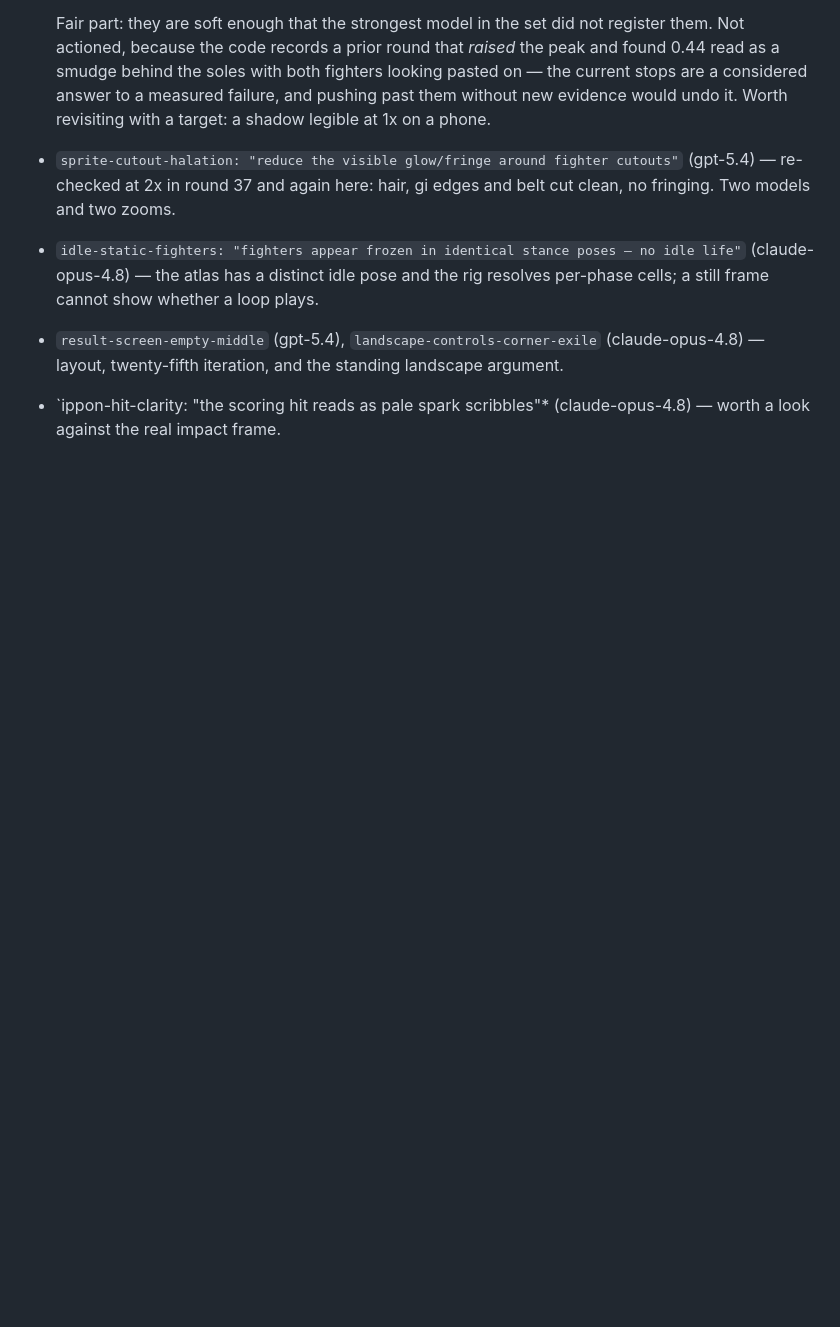
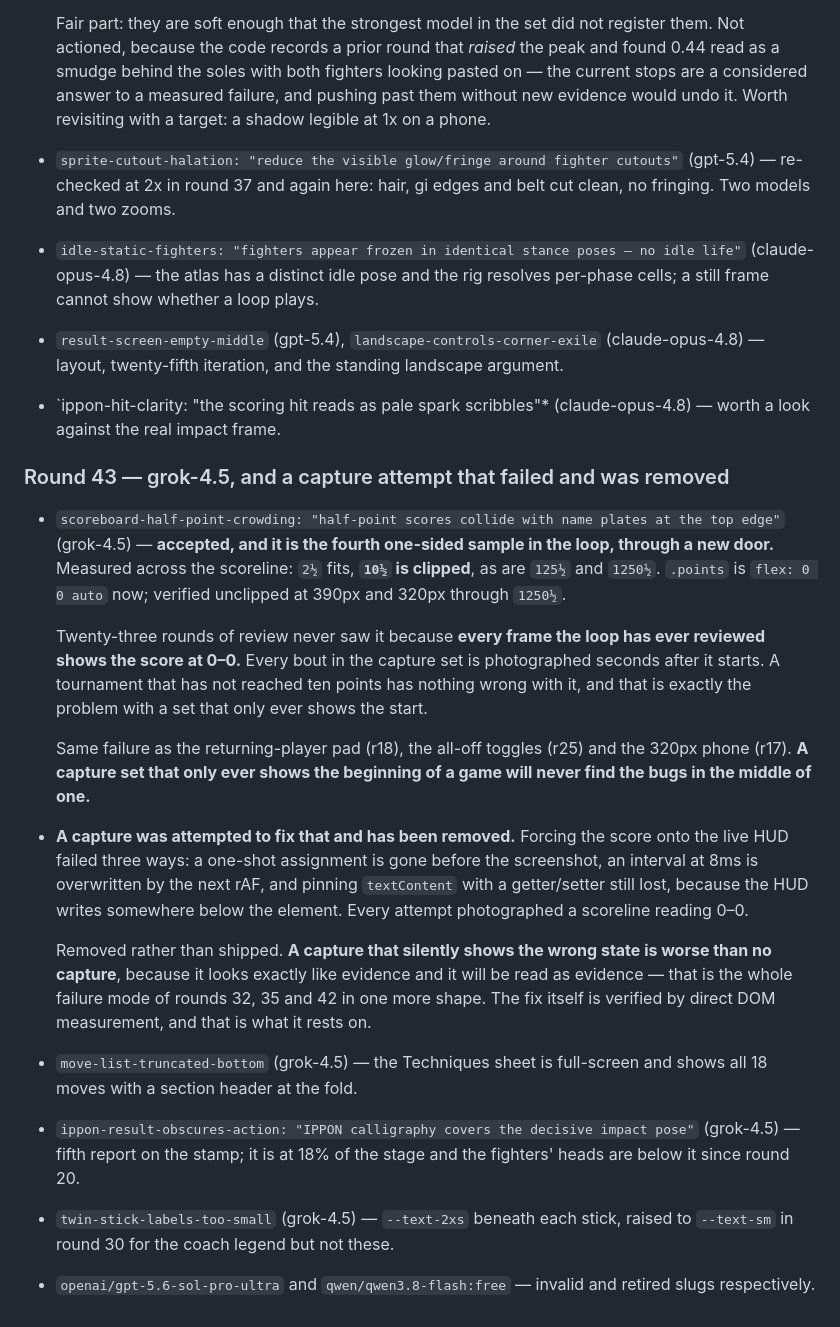
Before and after one commit to shoemoney/sm-karate-kids, a Markdown page: REVIEW-LOOP.md, the part around the change. Rendered like a GitHub page; blank space fills up the shorter version.

Commit message:
docs: log round 43 — the fourth one-sided sample, and a capture removed rather than shipped broken
grok-4.5 found that a score of `10½` clips its last glyph. `.points` is
`flex: 0 0 auto` now, verified unclipped at 390px and 320px through `1250½`.

It survived twenty-three rounds because every frame the loop has ever reviewed
shows the score at 0–0. Same failure as the returning-player pad, the all-off
toggles and the 320px phone, through a fourth door: **a capture set that only
ever shows the beginning of a game will never find the bugs in the middle of
one.**

The capture meant to fix that is not in this commit. Forcing a score onto the
live HUD failed three ways — a one-shot assignment is overwritten before the
screenshot, an 8ms interval loses to the next animation frame, and pinning
`textContent` behind a getter still lost because the HUD writes below the
element. All three photographed a scoreline reading 0–0.

Removed rather than shipped. A capture that silently shows the wrong state is
worse than no capture, because it is indistinguishable from evidence and it
will be read as evidence — which is rounds 32, 35 and 42 in one more shape. The
fix rests on direct DOM measurement instead, and that is enough.

```diff
--- a/REVIEW-LOOP.md
+++ b/REVIEW-LOOP.md
@@ -1434,3 +1434,44 @@ raised, which is a different and more useful signal than a fix.
   iteration, and the standing landscape argument.
 - `ippon-hit-clarity: "the scoring hit reads as pale spark scribbles"*
   (claude-opus-4.8) — worth a look against the real impact frame.
+
+### Round 43 — grok-4.5, and a capture attempt that failed and was removed
+
+- `scoreboard-half-point-crowding: "half-point scores collide with name plates
+  at the top edge"` (grok-4.5) — **accepted, and it is the fourth one-sided
+  sample in the loop, through a new door.** Measured across the scoreline:
+  `2½` fits, **`10½` is clipped**, as are `125½` and `1250½`. `.points` is
+  `flex: 0 0 auto` now; verified unclipped at 390px and 320px through `1250½`.
+
+  Twenty-three rounds of review never saw it because **every frame the loop has
+  ever reviewed shows the score at 0–0.** Every bout in the capture set is
+  photographed seconds after it starts. A tournament that has not reached ten
+  points has nothing wrong with it, and that is exactly the problem with a set
+  that only ever shows the start.
+
+  Same failure as the returning-player pad (r18), the all-off toggles (r25) and
+  the 320px phone (r17). **A capture set that only ever shows the beginning of
+  a game will never find the bugs in the middle of one.**
+
+- **A capture was attempted to fix that and has been removed.** Forcing the
+  score onto the live HUD failed three ways: a one-shot assignment is gone
+  before the screenshot, an interval at 8ms is overwritten by the next rAF, and
+  pinning `textContent` with a getter/setter still lost, because the HUD writes
+  somewhere below the element. Every attempt photographed a scoreline reading
+  0–0.
+
+  Removed rather than shipped. **A capture that silently shows the wrong state
+  is worse than no capture**, because it looks exactly like evidence and it will
+  be read as evidence — that is the whole failure mode of rounds 32, 35 and 42
+  in one more shape. The fix itself is verified by direct DOM measurement, and
+  that is what it rests on.
+
+- `move-list-truncated-bottom` (grok-4.5) — the Techniques sheet is full-screen
+  and shows all 18 moves with a section header at the fold.
+- `ippon-result-obscures-action: "IPPON calligraphy covers the decisive impact
+  pose"` (grok-4.5) — fifth report on the stamp; it is at 18% of the stage and
+  the fighters' heads are below it since round 20.
+- `twin-stick-labels-too-small` (grok-4.5) — `--text-2xs` beneath each stick,
+  raised to `--text-sm` in round 30 for the coach legend but not these.
+- `openai/gpt-5.6-sol-pro-ultra` and `qwen/qwen3.8-flash:free` — invalid and
+  retired slugs respectively.
```
